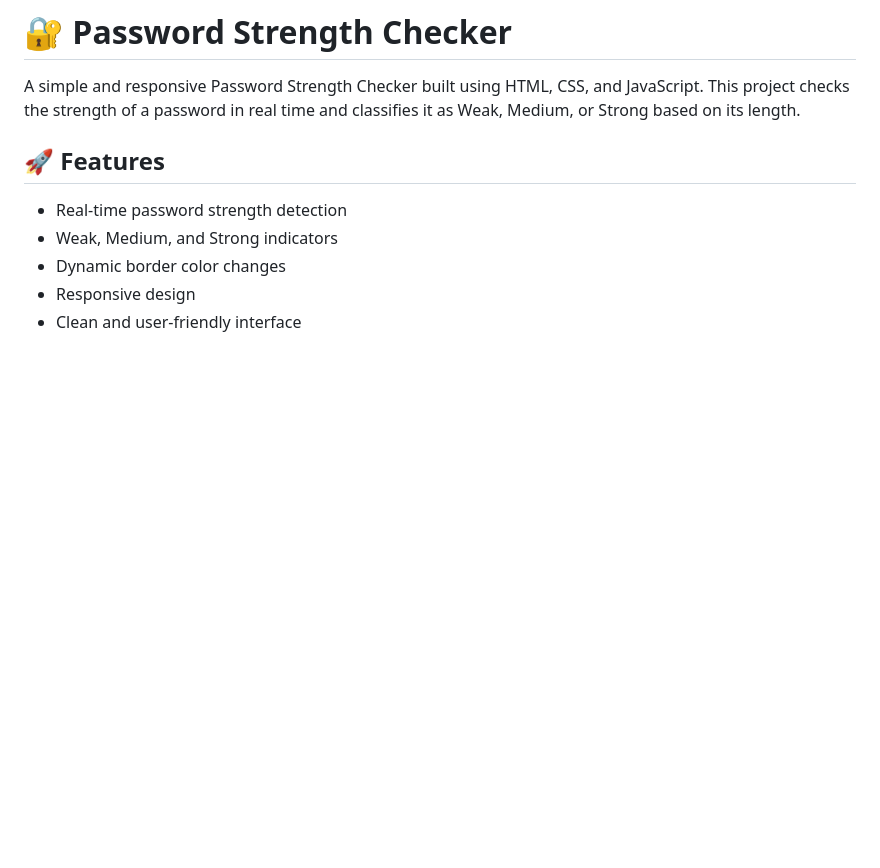
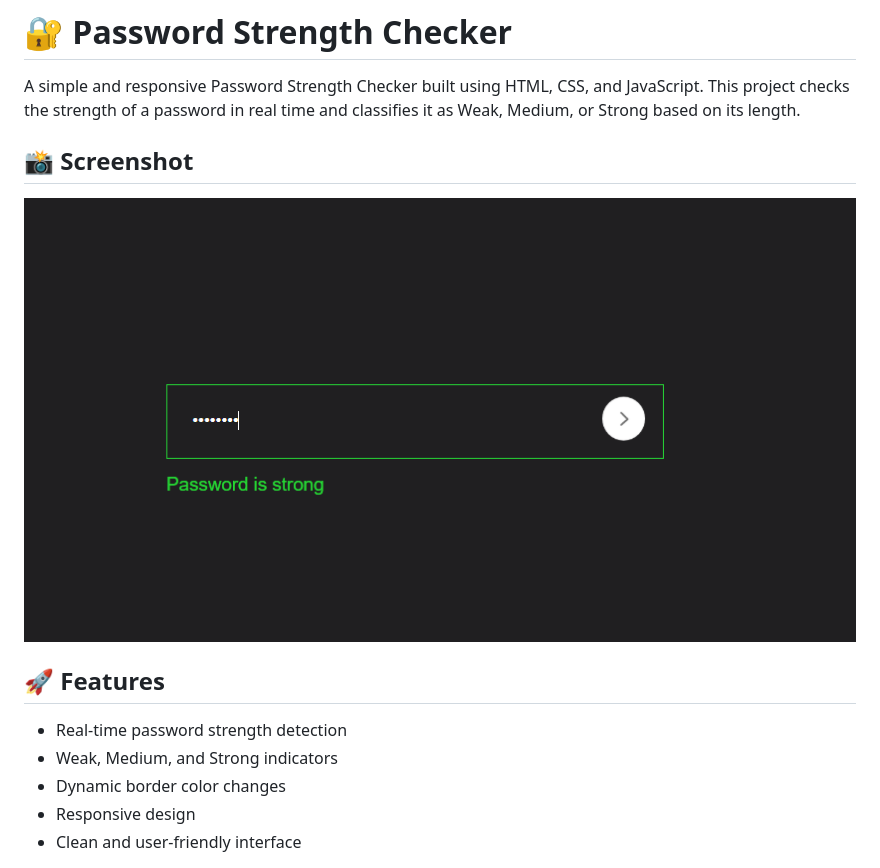
Before and after one commit to snehadani635/Password-Strength-Check, a Markdown page: README.md, the part around the change. GitHub-like rendering; pictures changed too: _pass_str.png (added); blank space fills up the shorter version.

```diff
--- a/README.md
+++ b/README.md
@@ -1,6 +1,10 @@
 # 🔐 Password Strength Checker
 
 A simple and responsive Password Strength Checker built using HTML, CSS, and JavaScript. This project checks the strength of a password in real time and classifies it as Weak, Medium, or Strong based on its length.
+
+## 📸 Screenshot
+
+![Password Strength Checker](_pass_str.png)
 
 ## 🚀 Features
 
```
